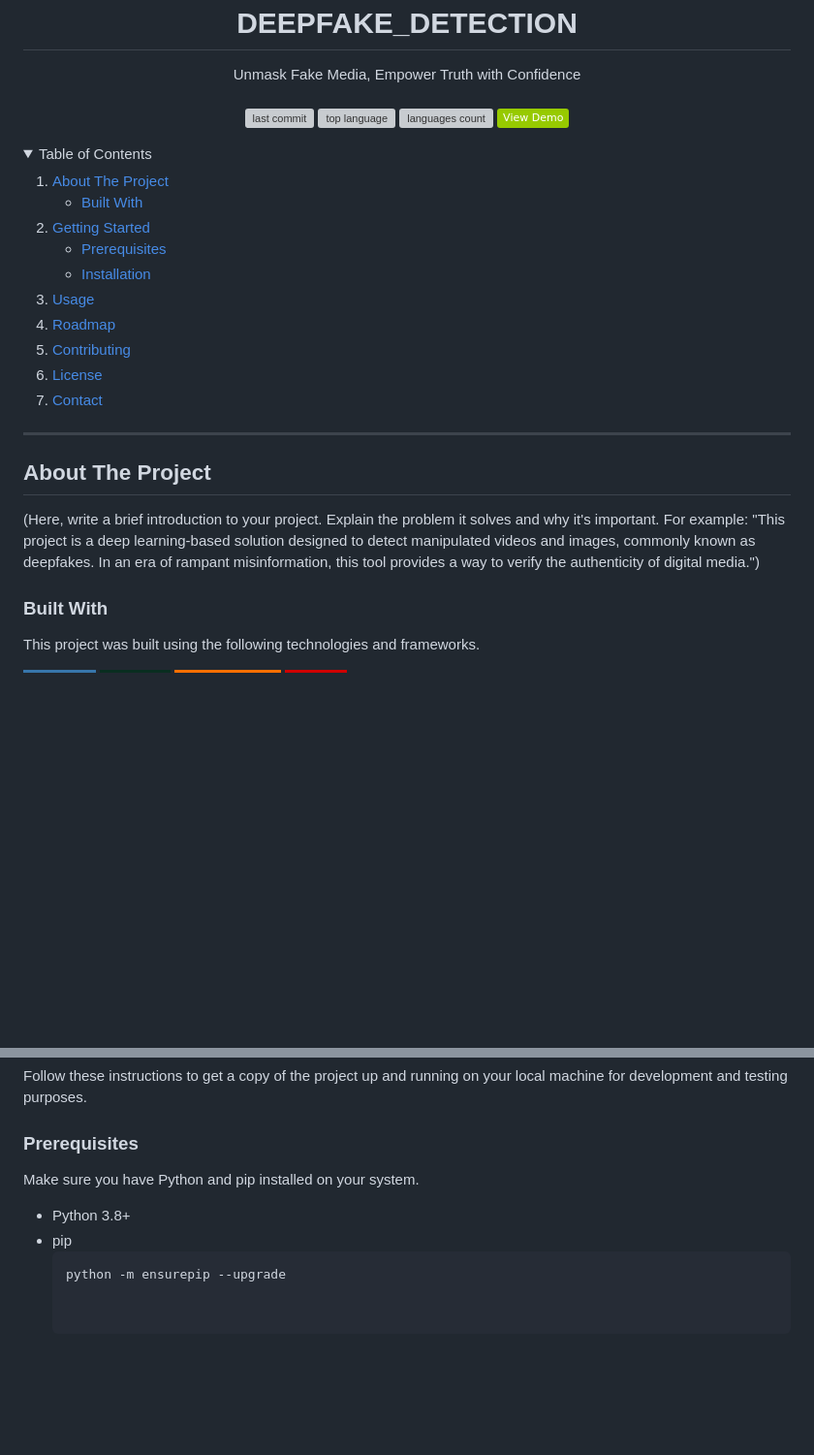
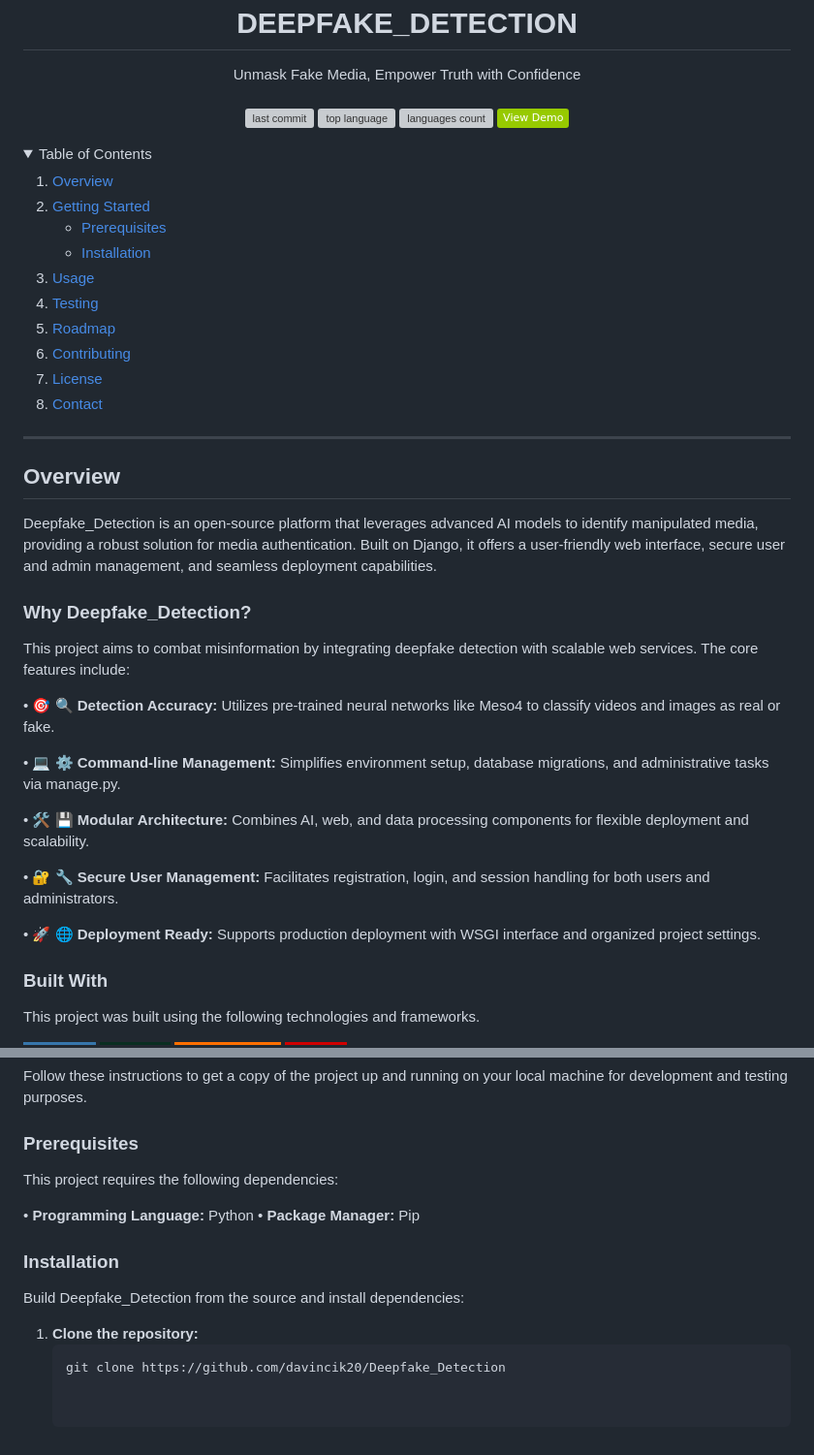
Before and after one commit to davincik20/Deepfake_Detection, a Markdown page: README.md, 2 parts joined by grey strips. Shown: that part at 97% size. GitHub-like rendering; folded sections open; badges without logos; blank space fills up the shorter version; grey boxes are pictures that could not be loaded.

````diff
--- a/README.md
+++ b/README.md
@@ -22,12 +22,7 @@
 <details>
   <summary>Table of Contents</summary>
   <ol>
-    <li>
-      <a href="#about-the-project">About The Project</a>
-      <ul>
-        <li><a href="#built-with">Built With</a></li>
-      </ul>
-    </li>
+    <li><a href="#overview">Overview</a></li>
     <li>
       <a href="#getting-started">Getting Started</a>
       <ul>
@@ -36,6 +31,7 @@
       </ul>
     </li>
     <li><a href="#usage">Usage</a></li>
+    <li><a href="#testing">Testing</a></li>
     <li><a href="#roadmap">Roadmap</a></li>
     <li><a href="#contributing">Contributing</a></li>
     <li><a href="#license">License</a></li>
@@ -45,9 +41,23 @@
 
 ---
 
-## About The Project
+## Overview
 
-(Here, write a brief introduction to your project. Explain the problem it solves and why it's important. For example: "This project is a deep learning-based solution designed to detect manipulated videos and images, commonly known as deepfakes. In an era of rampant misinformation, this tool provides a way to verify the authenticity of digital media.")
+Deepfake_Detection is an open-source platform that leverages advanced AI models to identify manipulated media, providing a robust solution for media authentication. Built on Django, it offers a user-friendly web interface, secure user and admin management, and seamless deployment capabilities.
+
+### Why Deepfake_Detection?
+
+This project aims to combat misinformation by integrating deepfake detection with scalable web services. The core features include:
+
+• 🎯 🔍 **Detection Accuracy:** Utilizes pre-trained neural networks like Meso4 to classify videos and images as real or fake.
+
+• 💻 ⚙️ **Command-line Management:** Simplifies environment setup, database migrations, and administrative tasks via manage.py.
+
+• 🛠️ 💾 **Modular Architecture:** Combines AI, web, and data processing components for flexible deployment and scalability.
+
+• 🔐 🔧 **Secure User Management:** Facilitates registration, login, and session handling for both users and administrators.
+
+• 🚀 🌐 **Deployment Ready:** Supports production deployment with WSGI interface and organized project settings.
 
 ### Built With
 
@@ -72,8 +82,15 @@ Follow these instructions to get a copy of the project up and running on your lo
 
 ### Prerequisites
 
-Make sure you have Python and pip installed on your system.
-* Python 3.8+
-* pip
-  ```sh
-  python -m ensurepip --upgrade
+This project requires the following dependencies:
+
+• **Programming Language:** Python
+• **Package Manager:** Pip
+
+### Installation
+
+Build Deepfake_Detection from the source and install dependencies:
+
+1. **Clone the repository:**
+   ```sh
+   git clone https://github.com/davincik20/Deepfake_Detection
````
Also changed, not shown: other parts of README.md (+3 -3 lines).
